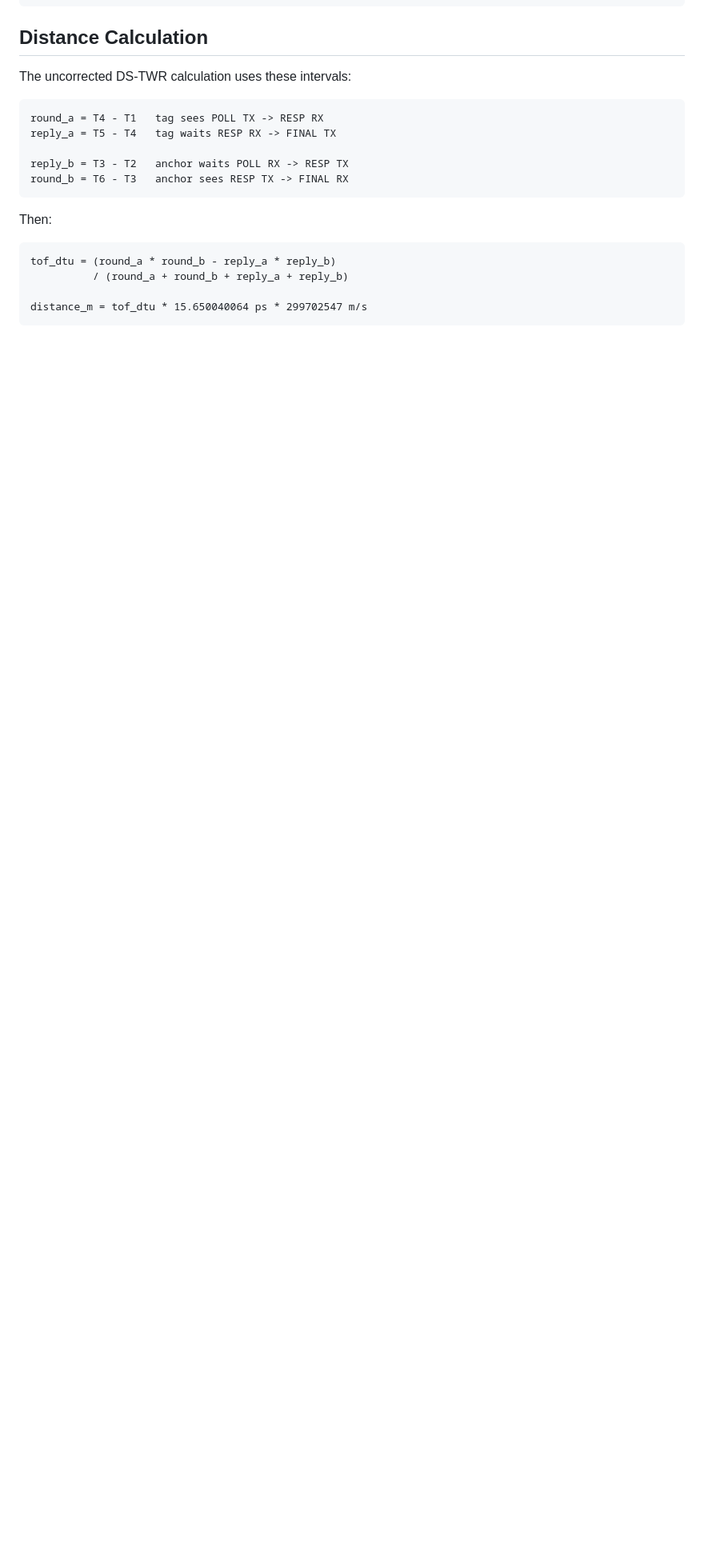
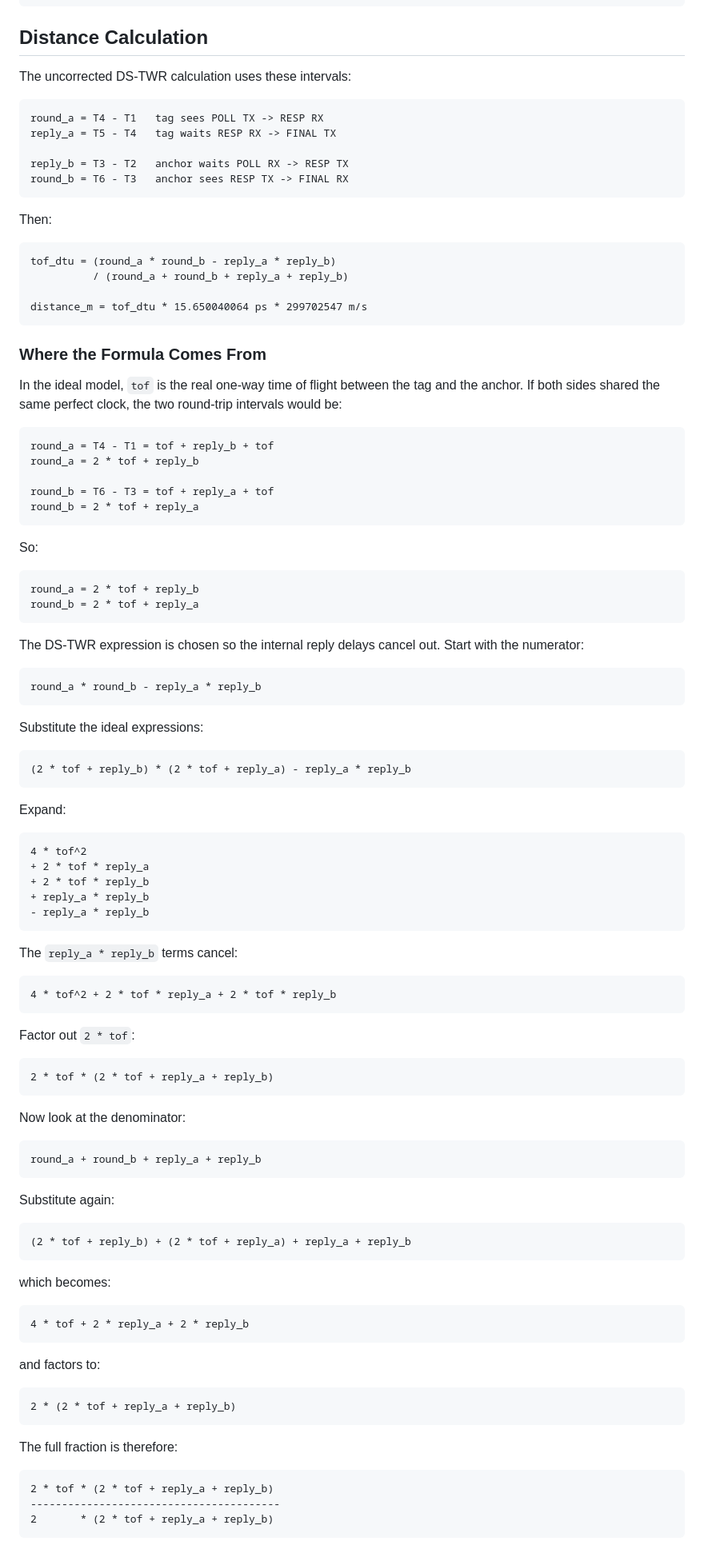
Before and after one commit to victorstoica114/UWB_Module_ESP_IDF, a Markdown page: docs/uwb-ranging-protocol/README.md, the part around one of its changes. Shown at 80% size. GitHub-like rendering; blank space fills up the shorter version.

Commit message:
Explain DS-TWR time-of-flight formula

````diff
--- a/docs/uwb-ranging-protocol/README.md
+++ b/docs/uwb-ranging-protocol/README.md
@@ -380,3 +380,91 @@ tof_dtu = (round_a * round_b - reply_a * reply_b)
 distance_m = tof_dtu * 15.650040064 ps * 299702547 m/s
 ```
 
+### Where the Formula Comes From
+
+In the ideal model, `tof` is the real one-way time of flight between the tag
+and the anchor. If both sides shared the same perfect clock, the two round-trip
+intervals would be:
+
+```text
+round_a = T4 - T1 = tof + reply_b + tof
+round_a = 2 * tof + reply_b
+
+round_b = T6 - T3 = tof + reply_a + tof
+round_b = 2 * tof + reply_a
+```
+
+So:
+
+```text
+round_a = 2 * tof + reply_b
+round_b = 2 * tof + reply_a
+```
+
+The DS-TWR expression is chosen so the internal reply delays cancel out. Start
+with the numerator:
+
+```text
+round_a * round_b - reply_a * reply_b
+```
+
+Substitute the ideal expressions:
+
+```text
+(2 * tof + reply_b) * (2 * tof + reply_a) - reply_a * reply_b
+```
+
+Expand:
+
+```text
+4 * tof^2
++ 2 * tof * reply_a
++ 2 * tof * reply_b
++ reply_a * reply_b
+- reply_a * reply_b
+```
+
+The `reply_a * reply_b` terms cancel:
+
+```text
+4 * tof^2 + 2 * tof * reply_a + 2 * tof * reply_b
+```
+
+Factor out `2 * tof`:
+
+```text
+2 * tof * (2 * tof + reply_a + reply_b)
+```
+
+Now look at the denominator:
+
+```text
+round_a + round_b + reply_a + reply_b
+```
+
+Substitute again:
+
+```text
+(2 * tof + reply_b) + (2 * tof + reply_a) + reply_a + reply_b
+```
+
+which becomes:
+
+```text
+4 * tof + 2 * reply_a + 2 * reply_b
+```
+
+and factors to:
+
+```text
+2 * (2 * tof + reply_a + reply_b)
+```
+
+The full fraction is therefore:
+
+```text
+2 * tof * (2 * tof + reply_a + reply_b)
+----------------------------------------
+2       * (2 * tof + reply_a + reply_b)
+```
+
````
Also changed, not shown: other parts of docs/uwb-ranging-protocol/README.md (+25 -0 lines).
